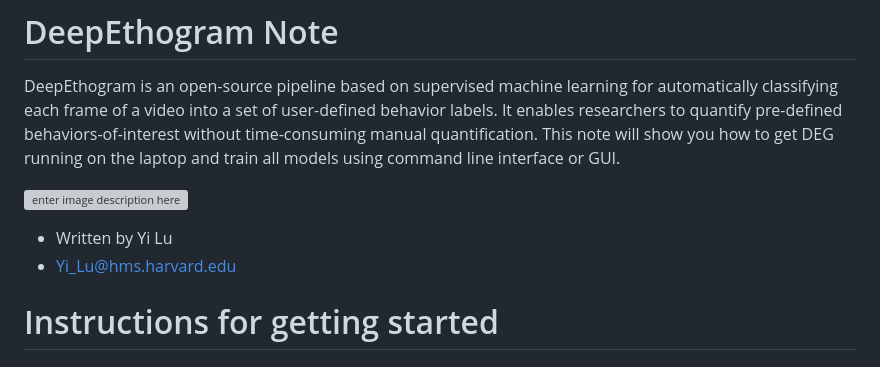
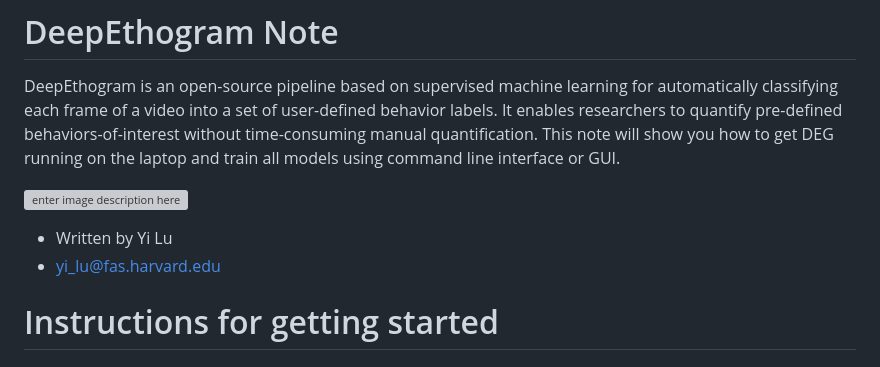
Before and after one commit to YiDanielLu/Deg-Note, a Markdown page: README.md, the part around the change. Rendered like a GitHub page; grey boxes are pictures that could not be loaded.

Commit message:
docs: update contact email to current FAS address (#2)

```diff
--- a/README.md
+++ b/README.md
@@ -5,7 +5,7 @@ DeepEthogram is an open-source pipeline based on supervised machine learning for
 ![enter image description here](https://user-images.githubusercontent.com/81632945/120920670-8757de00-c6f2-11eb-8c7e-76ef3ab5c365.jpg)
 
  - Written by Yi Lu
- -  Yi_Lu@hms.harvard.edu
+ -  yi_lu@fas.harvard.edu
 
 # Instructions for getting started
 ## Installation
```
